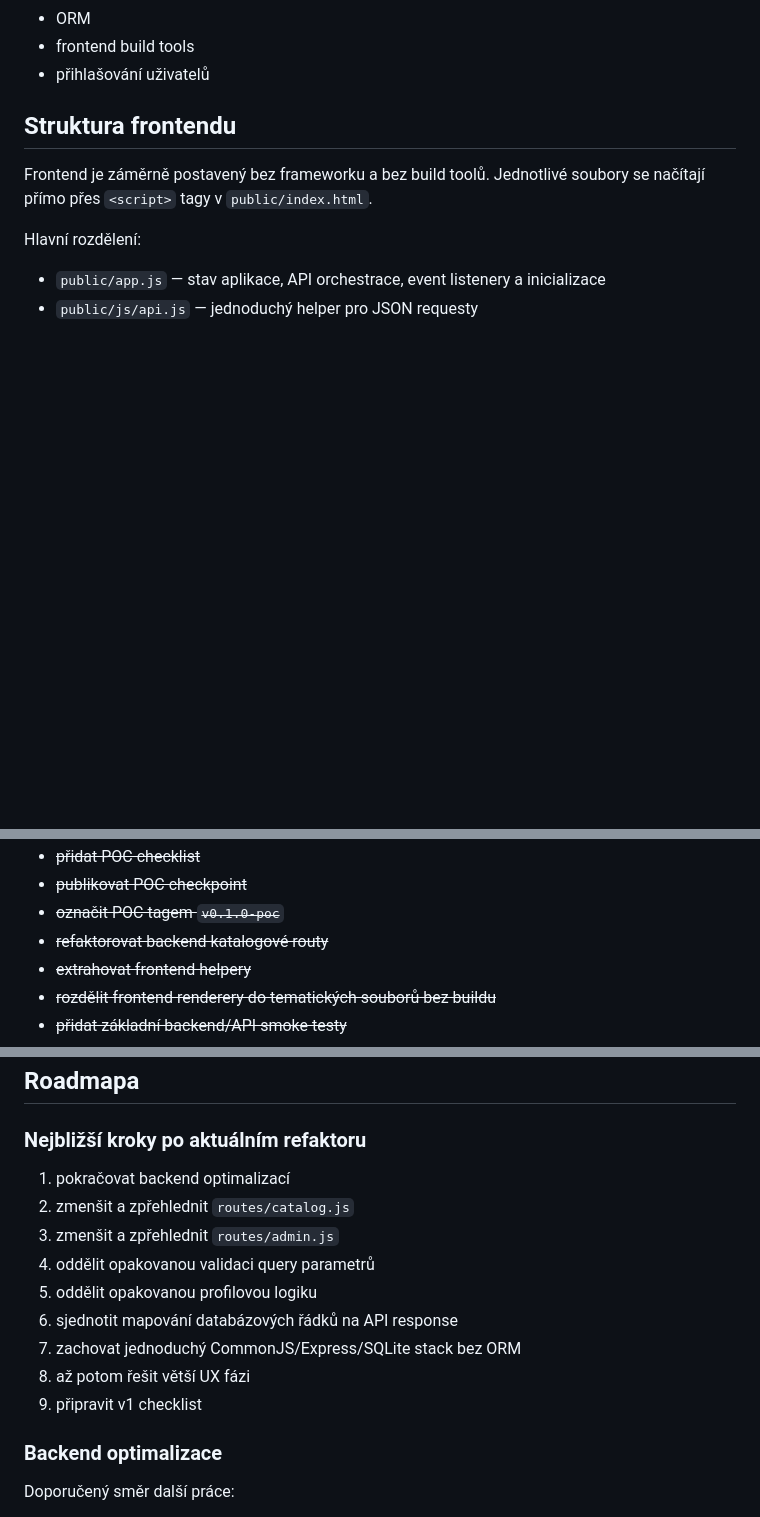
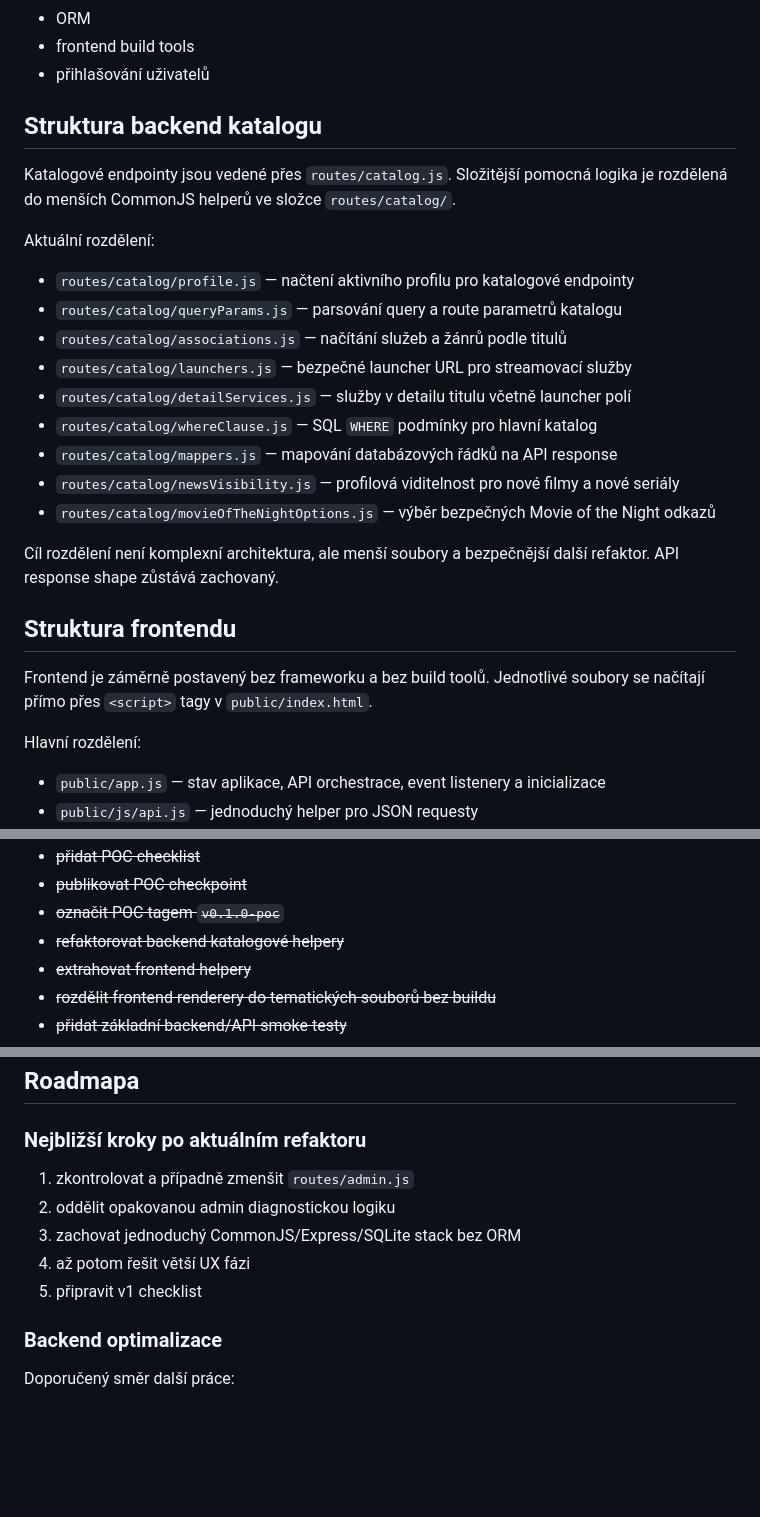
Before and after one commit to L3kant/watchhub, a Markdown page: README.md, 3 parts joined by grey strips. Drawn GitHub-style; blank space fills up the shorter version.

Commit message:
Document catalog backend helper structure

```diff
--- a/README.md
+++ b/README.md
@@ -113,6 +113,24 @@ Projekt zatím záměrně nepoužívá:
 - ORM
 - frontend build tools
 - přihlašování uživatelů
+
+## Struktura backend katalogu
+
+Katalogové endpointy jsou vedené přes `routes/catalog.js`. Složitější pomocná logika je rozdělená do menších CommonJS helperů ve složce `routes/catalog/`.
+
+Aktuální rozdělení:
+
+- `routes/catalog/profile.js` — načtení aktivního profilu pro katalogové endpointy
+- `routes/catalog/queryParams.js` — parsování query a route parametrů katalogu
+- `routes/catalog/associations.js` — načítání služeb a žánrů podle titulů
+- `routes/catalog/launchers.js` — bezpečné launcher URL pro streamovací služby
+- `routes/catalog/detailServices.js` — služby v detailu titulu včetně launcher polí
+- `routes/catalog/whereClause.js` — SQL `WHERE` podmínky pro hlavní katalog
+- `routes/catalog/mappers.js` — mapování databázových řádků na API response
+- `routes/catalog/newsVisibility.js` — profilová viditelnost pro nové filmy a nové seriály
+- `routes/catalog/movieOfTheNightOptions.js` — výběr bezpečných Movie of the Night odkazů
+
+Cíl rozdělení není komplexní architektura, ale menší soubory a bezpečnější další refaktor. API response shape zůstává zachovaný.
 
 ## Struktura frontendu
 
@@ -437,7 +455,7 @@ Očekávaný stav:
 - ~~přidat POC checklist~~
 - ~~publikovat POC checkpoint~~
 - ~~označit POC tagem `v0.1.0-poc`~~
-- ~~refaktorovat backend katalogové routy~~
+- ~~refaktorovat backend katalogové helpery~~
 - ~~extrahovat frontend helpery~~
 - ~~rozdělit frontend renderery do tematických souborů bez buildu~~
 - ~~přidat základní backend/API smoke testy~~
@@ -466,15 +484,11 @@ Tento refaktorový milník navazuje na POC stav a připravuje projekt na další
 
 ### Nejbližší kroky po aktuálním refaktoru
 
-1. pokračovat backend optimalizací
-2. zmenšit a zpřehlednit `routes/catalog.js`
-3. zmenšit a zpřehlednit `routes/admin.js`
-4. oddělit opakovanou validaci query parametrů
-5. oddělit opakovanou profilovou logiku
-6. sjednotit mapování databázových řádků na API response
-7. zachovat jednoduchý CommonJS/Express/SQLite stack bez ORM
-8. až potom řešit větší UX fázi
-9. připravit v1 checklist
+1. zkontrolovat a případně zmenšit `routes/admin.js`
+2. oddělit opakovanou admin diagnostickou logiku
+3. zachovat jednoduchý CommonJS/Express/SQLite stack bez ORM
+4. až potom řešit větší UX fázi
+5. připravit v1 checklist
 
 ### Backend optimalizace
 
```
